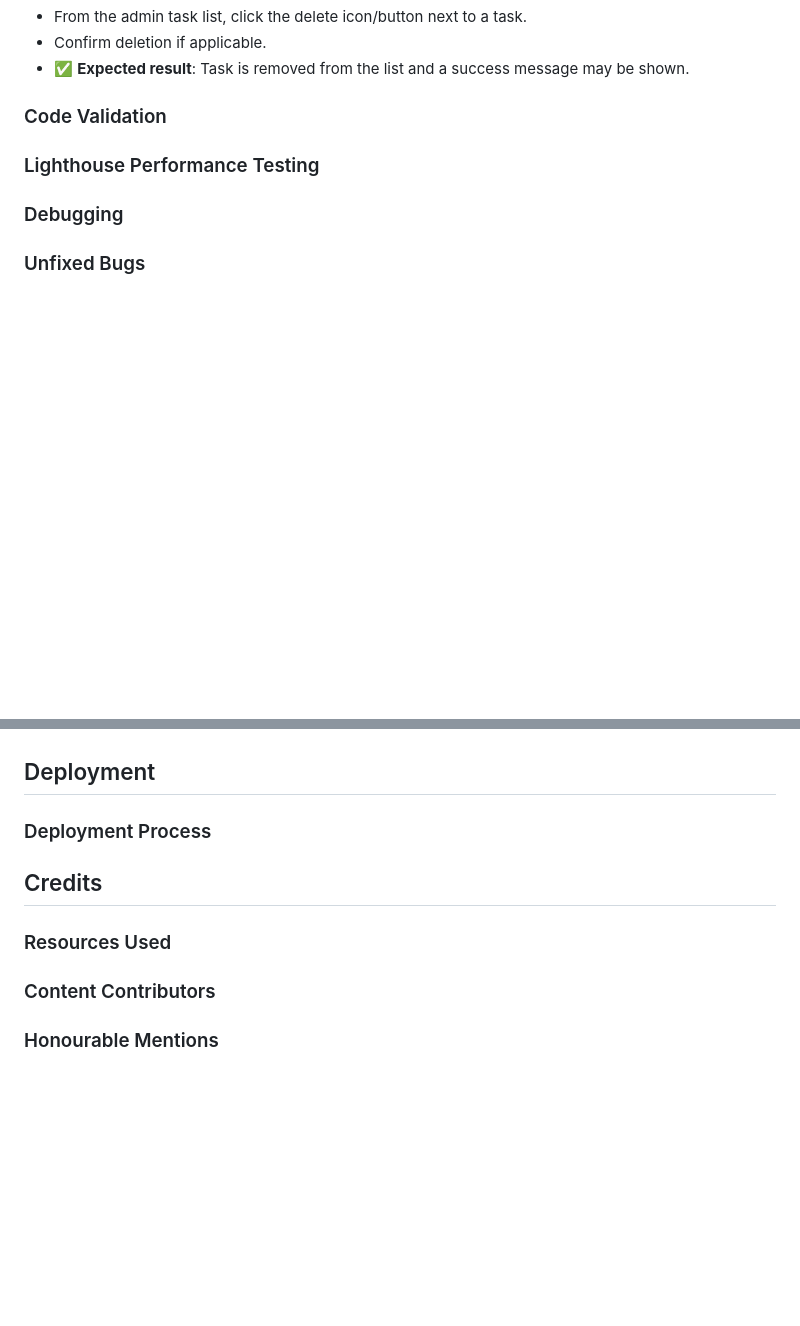
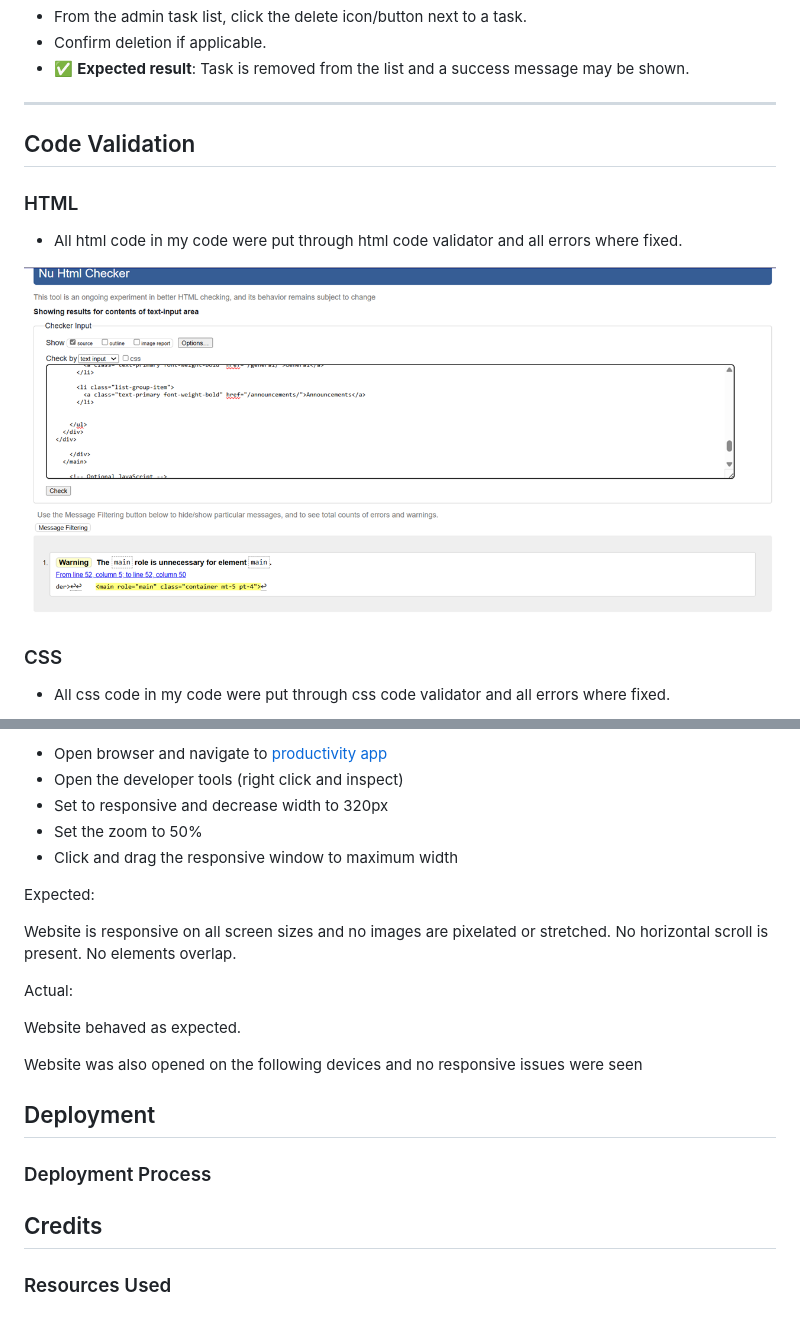
Before and after one commit to Ilyas355/PP4, a Markdown page: README.md, 2 parts joined by grey strips. GitHub-like rendering; pictures changed too: docs/testing/html-validation.png (added); blank space fills up the shorter version.

Commit message:
feature: complete testing section in readme

```diff
--- a/README.md
+++ b/README.md
@@ -488,11 +489,14 @@ The automated testing was completed using Django’s unit tests Python standard
 - Confirm deletion if applicable.
 - ✅ **Expected result**: Task is removed from the list and a success message may be shown.
 
-### Code Validation
+---
 
-### Lighthouse Performance Testing
+## Code Validation
+### HTML
+- All html code in my code were put through html code validator and all errors where fixed.
 
-### Debugging
+![html](docs/testing/html-validation.png)
 
-### Unfixed Bugs
+### CSS
+- All css code in my code were put through css code validator and all errors where fixed.
 
@@ -500,3 +534,18 @@ The automated testing was completed using Django’s unit tests Python standard
+- Open browser and navigate to [productivity app](https://productivity-app-pp4-6c2bd8f4331e.herokuapp.com)
+- Open the developer tools (right click and inspect)
+- Set to responsive and decrease width to 320px
+- Set the zoom to 50%
+-  Click and drag the responsive window to maximum width
+
+Expected:
+
+Website is responsive on all screen sizes and no images are pixelated or stretched. No horizontal scroll is present. No elements overlap.
+
+Actual:
+
+Website behaved as expected.
+
+Website was also opened on the following devices and no responsive issues were seen
 
 ## Deployment
 
@@ -505,7 +554,3 @@ The automated testing was completed using Django’s unit tests Python standard
 ## Credits
 
 ### Resources Used
-
-### Content Contributors
-
-### Honourable Mentions
```
Also changed, not shown: other parts of README.md (+34 -3 lines), docs/testing/CI-Python-Linter-Validation.png (added), docs/testing/JS-Hint-validation.png (added), docs/testing/css-validation.png (added), docs/testing/productivity-app-accessibility.png (added), 7 other files.
